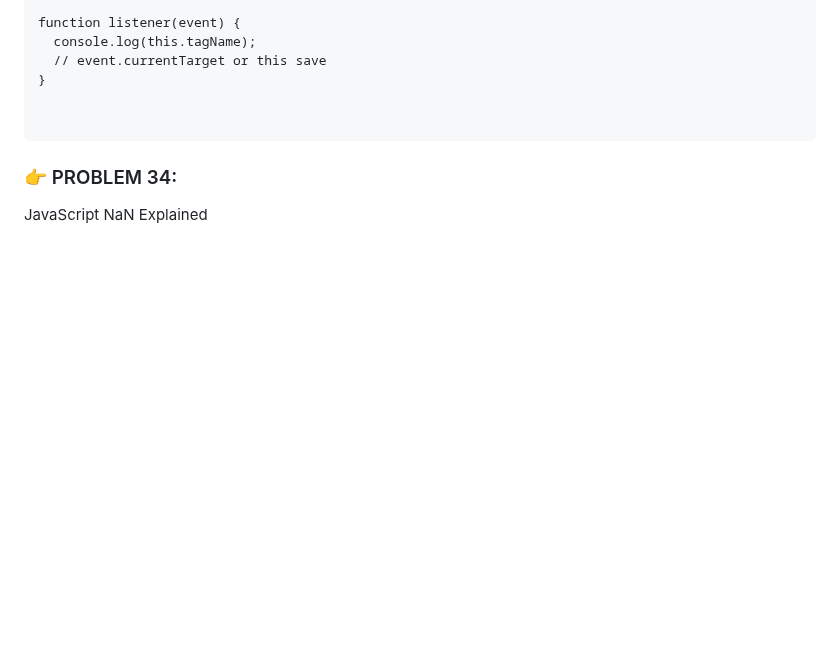
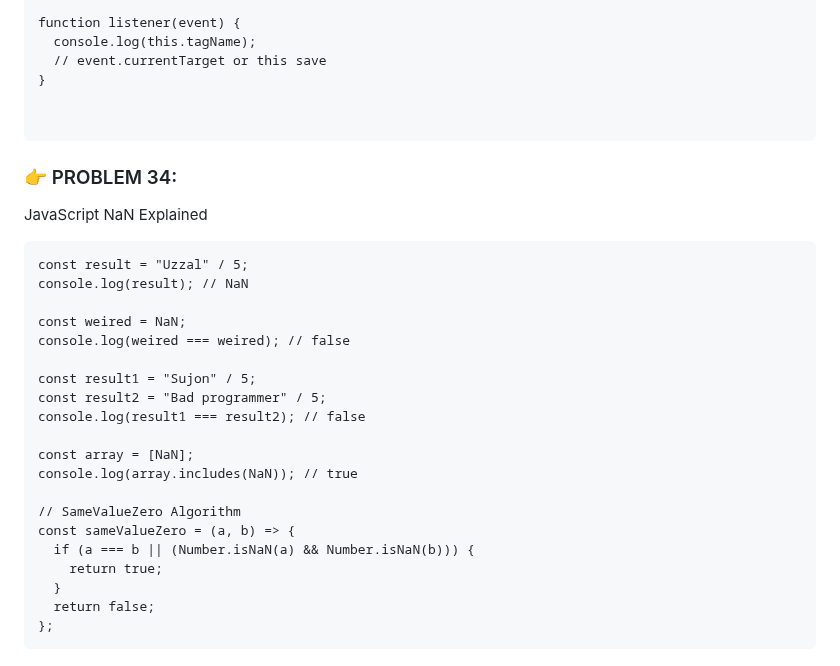
Before and after one commit to uzzal71/javascript-interview-questions, a Markdown page: README.md, the part around the change. Rendered like a GitHub page; blank space fills up the shorter version.

````diff
--- a/README.md
+++ b/README.md
@@ -914,3 +914,26 @@ function listener(event) {
 ### 👉 PROBLEM 34:
 
 JavaScript NaN Explained
+
+```
+const result = "Uzzal" / 5;
+console.log(result); // NaN
+
+const weired = NaN;
+console.log(weired === weired); // false
+
+const result1 = "Sujon" / 5;
+const result2 = "Bad programmer" / 5;
+console.log(result1 === result2); // false
+
+const array = [NaN];
+console.log(array.includes(NaN)); // true
+
+// SameValueZero Algorithm
+const sameValueZero = (a, b) => {
+  if (a === b || (Number.isNaN(a) && Number.isNaN(b))) {
+    return true;
+  }
+  return false;
+};
+```
````
